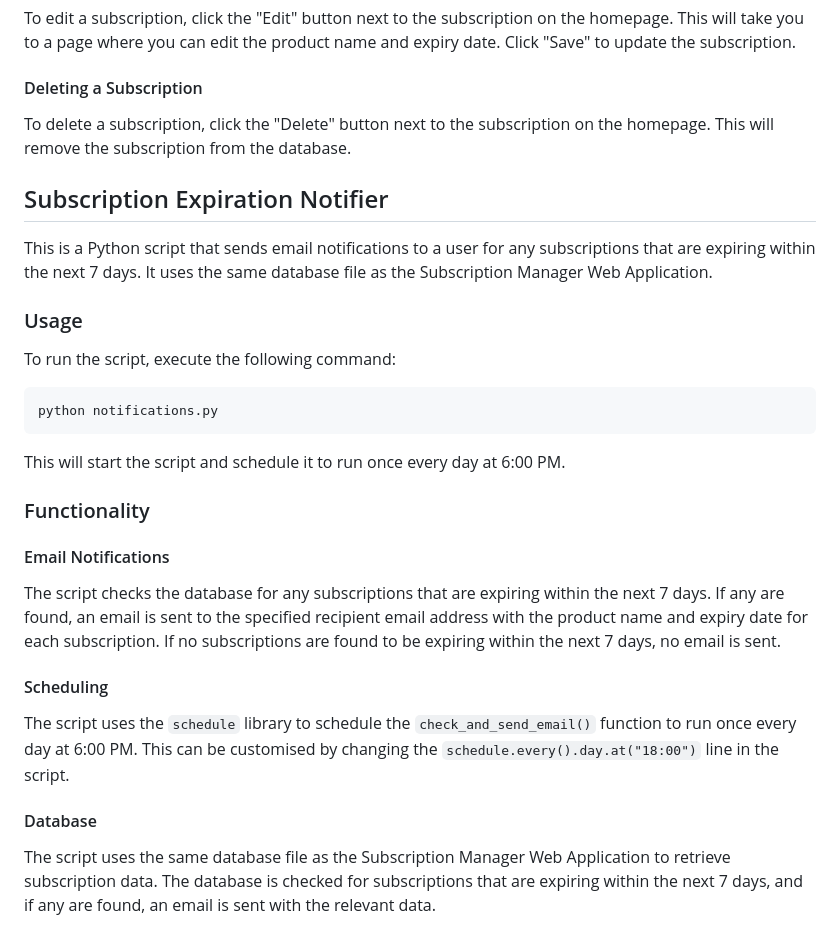
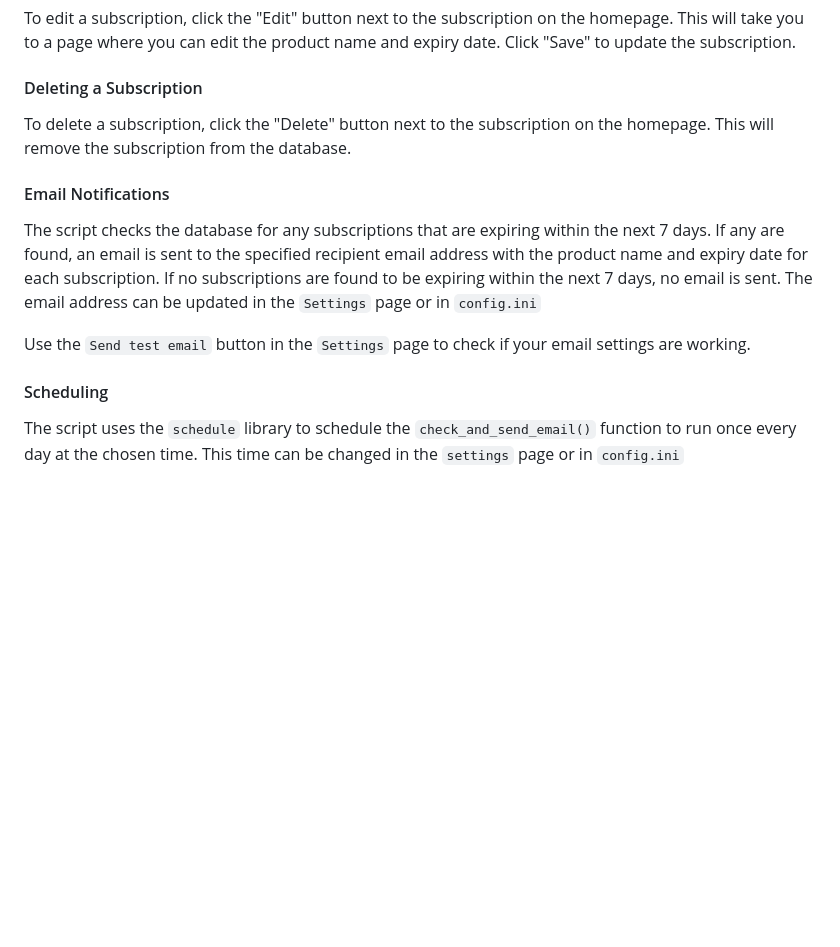
Before and after one commit to hashmil/subs-notification, a Markdown page: README.md, the part around one of its changes. Drawn GitHub-style; blank space fills up the shorter version.

````diff
--- a/README.md
+++ b/README.md
@@ -67,30 +71,12 @@ To edit a subscription, click the "Edit" button next to the subscription on the
 
 To delete a subscription, click the "Delete" button next to the subscription on the homepage. This will remove the subscription from the database.
 
-## Subscription Expiration Notifier
-
-This is a Python script that sends email notifications to a user for any subscriptions that are expiring within the next 7 days. It uses the same database file as the Subscription Manager Web Application.
-
-### Usage
-
-To run the script, execute the following command:
-
-```
-python notifications.py
-```
-
-This will start the script and schedule it to run once every day at 6:00 PM.
-
-### Functionality
-
 #### Email Notifications
 
-The script checks the database for any subscriptions that are expiring within the next 7 days. If any are found, an email is sent to the specified recipient email address with the product name and expiry date for each subscription. If no subscriptions are found to be expiring within the next 7 days, no email is sent.
+The script checks the database for any subscriptions that are expiring within the next 7 days. If any are found, an email is sent to the specified recipient email address with the product name and expiry date for each subscription. If no subscriptions are found to be expiring within the next 7 days, no email is sent. The email address can be updated in the `Settings` page or in `config.ini`
+
+Use the `Send test email` button in the `Settings` page to check if your email settings are working.
 
 #### Scheduling
 
-The script uses the `schedule` library to schedule the `check_and_send_email()` function to run once every day at 6:00 PM. This can be customised by changing the `schedule.every().day.at("18:00")` line in the script.
-
-#### Database
-
-The script uses the same database file as the Subscription Manager Web Application to retrieve subscription data. The database is checked for subscriptions that are expiring within the next 7 days, and if any are found, an email is sent with the relevant data.
+The script uses the `schedule` library to schedule the `check_and_send_email()` function to run once every day at the chosen time. This time can be changed in the `settings` page or in `config.ini`
````
Also changed, not shown: other parts of README.md (+12 -8 lines).
